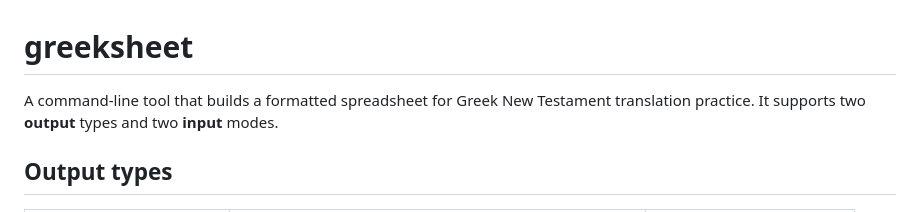
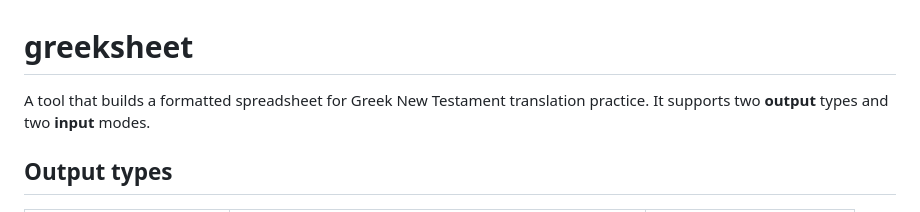
Before and after one commit to nathj07/greeksheet, a Markdown page: README.md, the part around the change. GitHub-like rendering.

Commit message:
Update README.md (#19)

```diff
--- a/README.md
+++ b/README.md
@@ -1,6 +1,6 @@
 # greeksheet
 
-A command-line tool that builds a formatted spreadsheet for Greek New Testament
+A tool that builds a formatted spreadsheet for Greek New Testament
 translation practice. It supports two **output** types and two **input** modes.
 
 ## Output types
```
